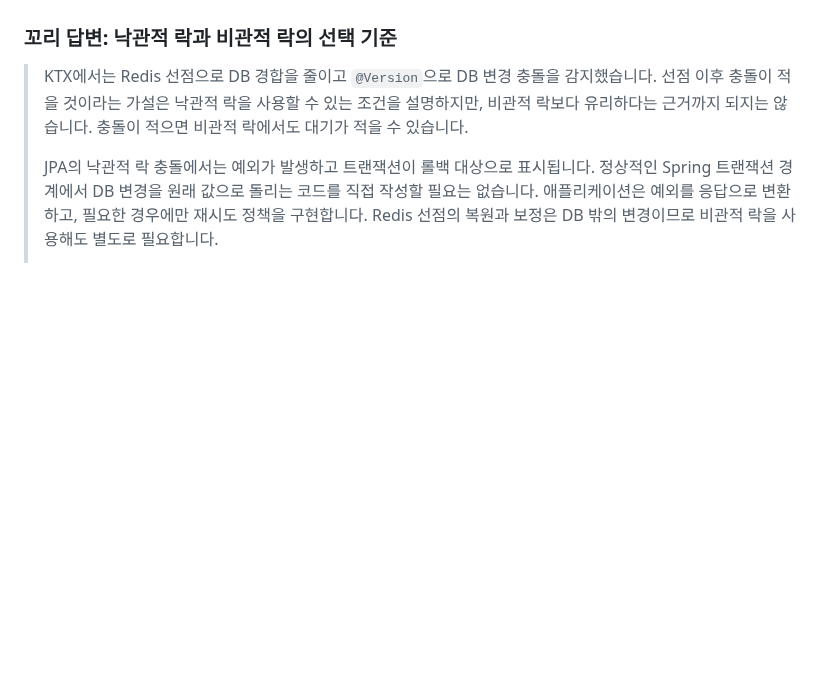
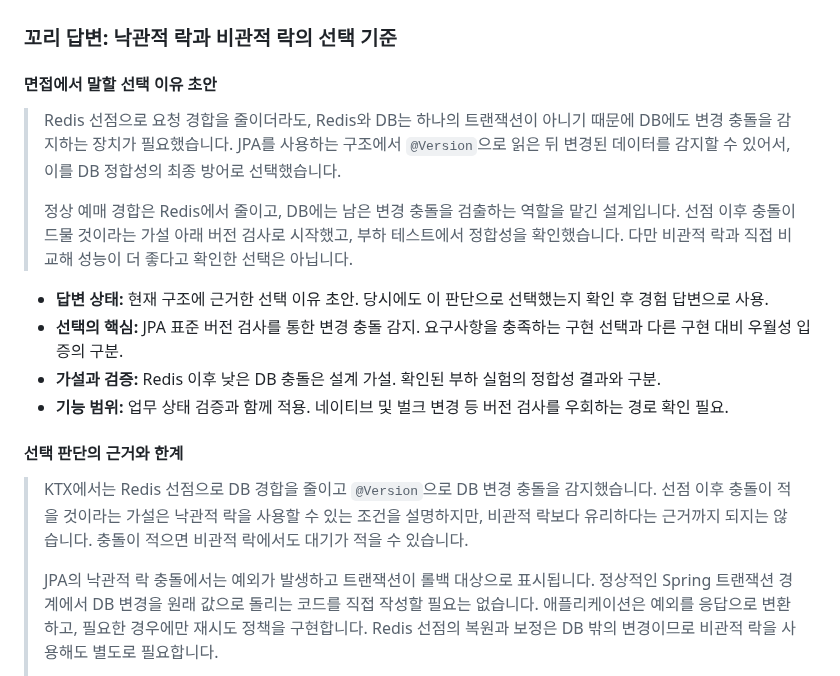
Before and after one commit to ass3027/portfolio, a Markdown page: interview/interview-answers-artificial-society.md, the part around the change. Drawn GitHub-style; blank space fills up the shorter version.

Commit message:
docs: 낙관적 락 선택 이유의 면접 답변 초안 추가

```diff
--- a/interview/interview-answers-artificial-society.md
+++ b/interview/interview-answers-artificial-society.md
@@ -130,6 +130,19 @@
 - **추가 확인:** Redis 선점 성공 후 DB 실패 및 프로세스 종료 시 처리 경로, 보정 대상과 복원 지연 정책.
 
 ### 꼬리 답변: 낙관적 락과 비관적 락의 선택 기준
+
+#### 면접에서 말할 선택 이유 초안
+
+> Redis 선점으로 요청 경합을 줄이더라도, Redis와 DB는 하나의 트랜잭션이 아니기 때문에 DB에도 변경 충돌을 감지하는 장치가 필요했습니다. JPA를 사용하는 구조에서 `@Version`으로 읽은 뒤 변경된 데이터를 감지할 수 있어서, 이를 DB 정합성의 최종 방어로 선택했습니다.
+>
+> 정상 예매 경합은 Redis에서 줄이고, DB에는 남은 변경 충돌을 검출하는 역할을 맡긴 설계입니다. 선점 이후 충돌이 드물 것이라는 가설 아래 버전 검사로 시작했고, 부하 테스트에서 정합성을 확인했습니다. 다만 비관적 락과 직접 비교해 성능이 더 좋다고 확인한 선택은 아닙니다.
+
+- **답변 상태:** 현재 구조에 근거한 선택 이유 초안. 당시에도 이 판단으로 선택했는지 확인 후 경험 답변으로 사용.
+- **선택의 핵심:** JPA 표준 버전 검사를 통한 변경 충돌 감지. 요구사항을 충족하는 구현 선택과 다른 구현 대비 우월성 입증의 구분.
+- **가설과 검증:** Redis 이후 낮은 DB 충돌은 설계 가설. 확인된 부하 실험의 정합성 결과와 구분.
+- **기능 범위:** 업무 상태 검증과 함께 적용. 네이티브 및 벌크 변경 등 버전 검사를 우회하는 경로 확인 필요.
+
+#### 선택 판단의 근거와 한계
 
 > KTX에서는 Redis 선점으로 DB 경합을 줄이고 `@Version`으로 DB 변경 충돌을 감지했습니다. 선점 이후 충돌이 적을 것이라는 가설은 낙관적 락을 사용할 수 있는 조건을 설명하지만, 비관적 락보다 유리하다는 근거까지 되지는 않습니다. 충돌이 적으면 비관적 락에서도 대기가 적을 수 있습니다.
 >
```
